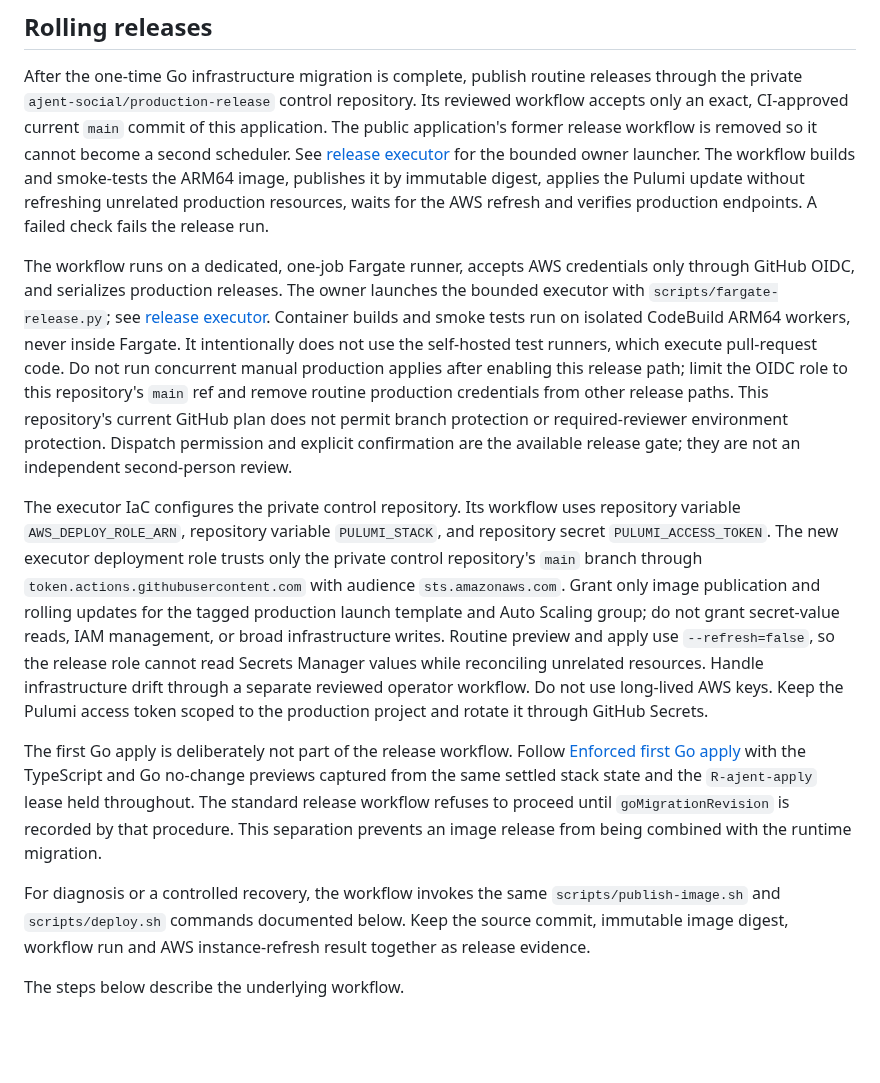
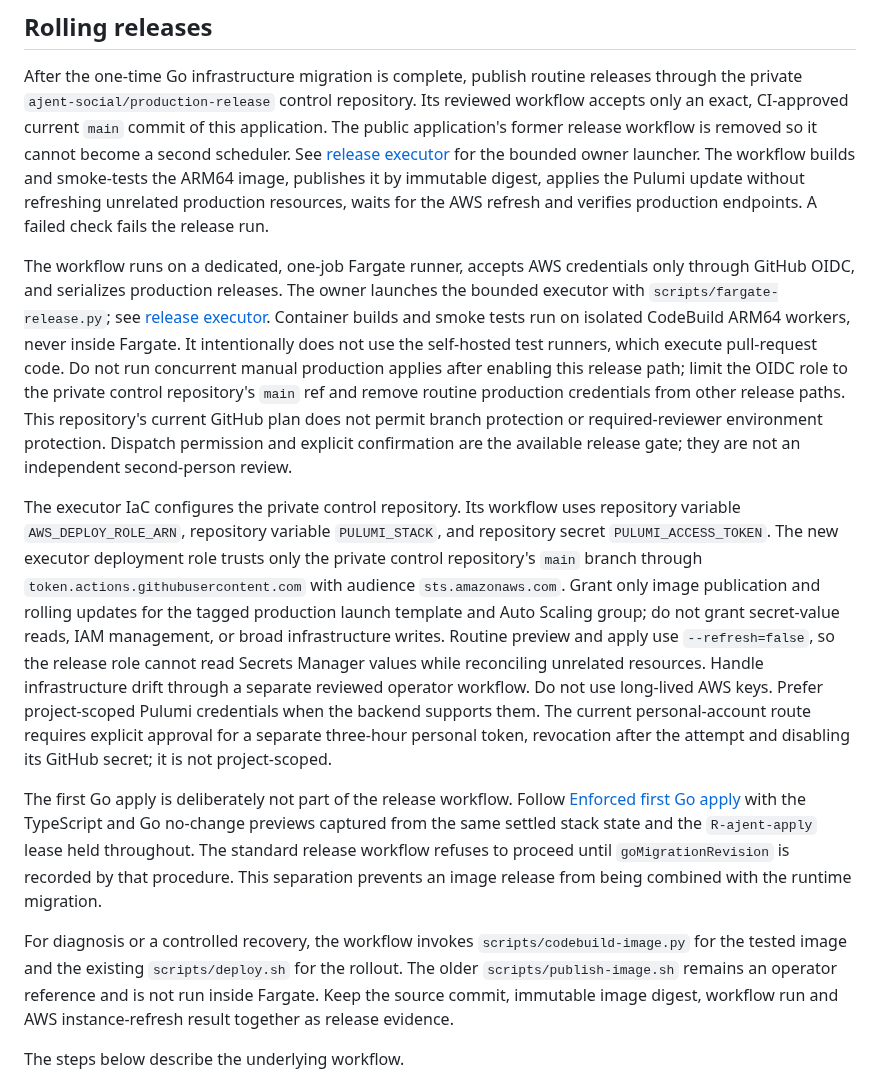
Before and after one commit to ajent-social/ajent-social, a Markdown page: infra/README.md, the part around the change. GitHub-like rendering; blank space fills up the shorter version.

Commit message:
docs: clarify temporary backend credential scope and release custody

```diff
--- a/infra/README.md
+++ b/infra/README.md
@@ -6,13 +6,13 @@ Current production path: ACM TLS → Application Load Balancer → two Graviton
 
 After the one-time Go infrastructure migration is complete, publish routine releases through the private `ajent-social/production-release` control repository. Its reviewed workflow accepts only an exact, CI-approved current `main` commit of this application. The public application's former release workflow is removed so it cannot become a second scheduler. See [release executor](release-executor/README.md) for the bounded owner launcher. The workflow builds and smoke-tests the ARM64 image, publishes it by immutable digest, applies the Pulumi update without refreshing unrelated production resources, waits for the AWS refresh and verifies production endpoints. A failed check fails the release run.
 
-The workflow runs on a dedicated, one-job Fargate runner, accepts AWS credentials only through GitHub OIDC, and serializes production releases. The owner launches the bounded executor with `scripts/fargate-release.py`; see [release executor](release-executor/README.md). Container builds and smoke tests run on isolated CodeBuild ARM64 workers, never inside Fargate. It intentionally does not use the self-hosted test runners, which execute pull-request code. Do not run concurrent manual production applies after enabling this release path; limit the OIDC role to this repository's `main` ref and remove routine production credentials from other release paths. This repository's current GitHub plan does not permit branch protection or required-reviewer environment protection. Dispatch permission and explicit confirmation are the available release gate; they are not an independent second-person review.
+The workflow runs on a dedicated, one-job Fargate runner, accepts AWS credentials only through GitHub OIDC, and serializes production releases. The owner launches the bounded executor with `scripts/fargate-release.py`; see [release executor](release-executor/README.md). Container builds and smoke tests run on isolated CodeBuild ARM64 workers, never inside Fargate. It intentionally does not use the self-hosted test runners, which execute pull-request code. Do not run concurrent manual production applies after enabling this release path; limit the OIDC role to the private control repository's `main` ref and remove routine production credentials from other release paths. This repository's current GitHub plan does not permit branch protection or required-reviewer environment protection. Dispatch permission and explicit confirmation are the available release gate; they are not an independent second-person review.
 
-The executor IaC configures the private control repository. Its workflow uses repository variable `AWS_DEPLOY_ROLE_ARN`, repository variable `PULUMI_STACK`, and repository secret `PULUMI_ACCESS_TOKEN`. The new executor deployment role trusts only the private control repository's `main` branch through `token.actions.githubusercontent.com` with audience `sts.amazonaws.com`. Grant only image publication and rolling updates for the tagged production launch template and Auto Scaling group; do not grant secret-value reads, IAM management, or broad infrastructure writes. Routine preview and apply use `--refresh=false`, so the release role cannot read Secrets Manager values while reconciling unrelated resources. Handle infrastructure drift through a separate reviewed operator workflow. Do not use long-lived AWS keys. Keep the Pulumi access token scoped to the production project and rotate it through GitHub Secrets.
+The executor IaC configures the private control repository. Its workflow uses repository variable `AWS_DEPLOY_ROLE_ARN`, repository variable `PULUMI_STACK`, and repository secret `PULUMI_ACCESS_TOKEN`. The new executor deployment role trusts only the private control repository's `main` branch through `token.actions.githubusercontent.com` with audience `sts.amazonaws.com`. Grant only image publication and rolling updates for the tagged production launch template and Auto Scaling group; do not grant secret-value reads, IAM management, or broad infrastructure writes. Routine preview and apply use `--refresh=false`, so the release role cannot read Secrets Manager values while reconciling unrelated resources. Handle infrastructure drift through a separate reviewed operator workflow. Do not use long-lived AWS keys. Prefer project-scoped Pulumi credentials when the backend supports them. The current personal-account route requires explicit approval for a separate three-hour personal token, revocation after the attempt and disabling its GitHub secret; it is not project-scoped.
 
 The first Go apply is deliberately not part of the release workflow. Follow [Enforced first Go apply](#enforced-first-go-apply) with the TypeScript and Go no-change previews captured from the same settled stack state and the `R-ajent-apply` lease held throughout. The standard release workflow refuses to proceed until `goMigrationRevision` is recorded by that procedure. This separation prevents an image release from being combined with the runtime migration.
 
-For diagnosis or a controlled recovery, the workflow invokes the same `scripts/publish-image.sh` and `scripts/deploy.sh` commands documented below. Keep the source commit, immutable image digest, workflow run and AWS instance-refresh result together as release evidence.
+For diagnosis or a controlled recovery, the workflow invokes `scripts/codebuild-image.py` for the tested image and the existing `scripts/deploy.sh` for the rollout. The older `scripts/publish-image.sh` remains an operator reference and is not run inside Fargate. Keep the source commit, immutable image digest, workflow run and AWS instance-refresh result together as release evidence.
 
 The steps below describe the underlying workflow.
 
```
